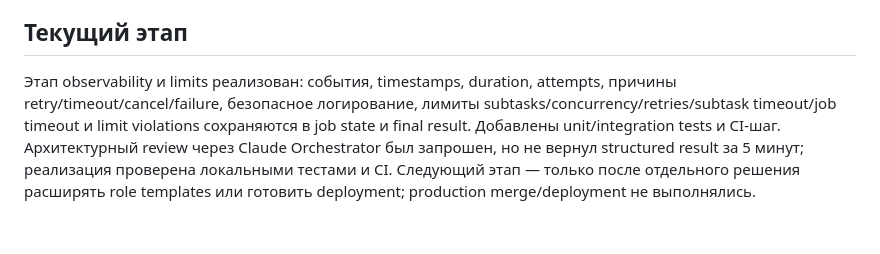
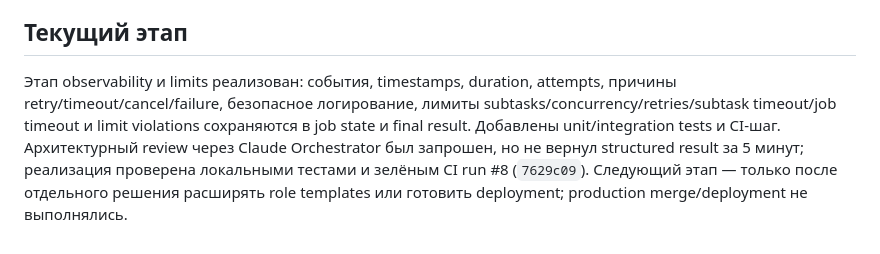
Before and after one commit to mangostik/First-, a Markdown page: agent-orchestrator/ORCHESTRATOR_TZ.md, the part around the change. Rendered like a GitHub page.

Commit message:
docs(orchestrator): record observability CI result

```diff
--- a/agent-orchestrator/ORCHESTRATOR_TZ.md
+++ b/agent-orchestrator/ORCHESTRATOR_TZ.md
@@ -80,4 +80,4 @@
 
 ## Текущий этап
 
-Этап observability и limits реализован: события, timestamps, duration, attempts, причины retry/timeout/cancel/failure, безопасное логирование, лимиты subtasks/concurrency/retries/subtask timeout/job timeout и limit violations сохраняются в job state и final result. Добавлены unit/integration tests и CI-шаг. Архитектурный review через Claude Orchestrator был запрошен, но не вернул structured result за 5 минут; реализация проверена локальными тестами и CI. Следующий этап — только после отдельного решения расширять role templates или готовить deployment; production merge/deployment не выполнялись.
+Этап observability и limits реализован: события, timestamps, duration, attempts, причины retry/timeout/cancel/failure, безопасное логирование, лимиты subtasks/concurrency/retries/subtask timeout/job timeout и limit violations сохраняются в job state и final result. Добавлены unit/integration tests и CI-шаг. Архитектурный review через Claude Orchestrator был запрошен, но не вернул structured result за 5 минут; реализация проверена локальными тестами и зелёным CI run #8 (`7629c09`). Следующий этап — только после отдельного решения расширять role templates или готовить deployment; production merge/deployment не выполнялись.
```
